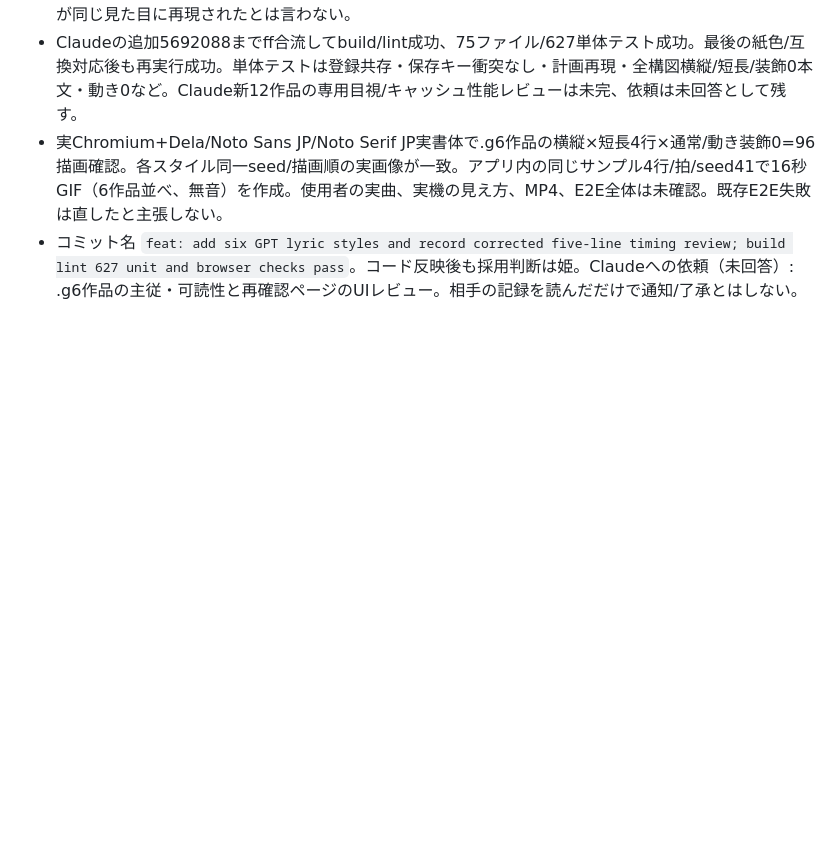
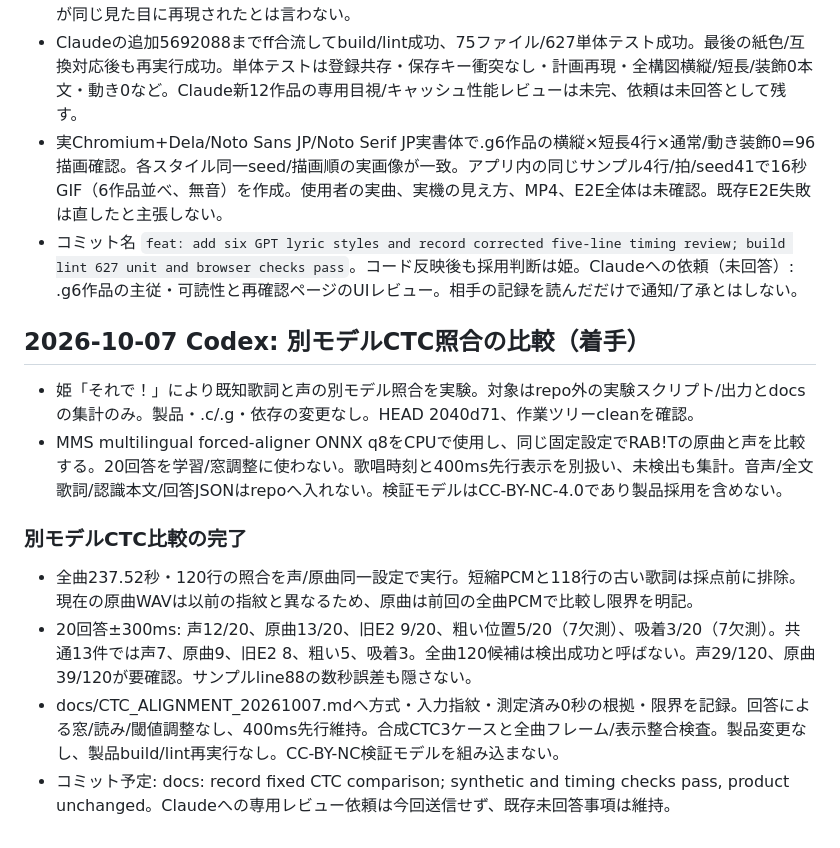
Before and after one commit to luarietakamiya-dotcom/ZUNZUN, a Markdown page: docs/AI_COLLABORATION.md, the part around the change. Drawn GitHub-style; blank space fills up the shorter version.

Commit message:
docs: record fixed CTC comparison; synthetic and timing checks pass, product unchanged

```diff
--- a/docs/AI_COLLABORATION.md
+++ b/docs/AI_COLLABORATION.md
@@ -614,3 +614,13 @@ Codex: 質感つき `.c` の統合レビュー（特に `layerOf` のキャッ
 - Claudeの追加5692088までff合流してbuild/lint成功、75ファイル/627単体テスト成功。最後の紙色/互換対応後も再実行成功。単体テストは登録共存・保存キー衝突なし・計画再現・全構図横縦/短長/装飾0本文・動き0など。Claude新12作品の専用目視/キャッシュ性能レビューは未完、依頼は未回答として残す。
 - 実Chromium+Dela/Noto Sans JP/Noto Serif JP実書体で.g6作品の横縦×短長4行×通常/動き装飾0=96描画確認。各スタイル同一seed/描画順の実画像が一致。アプリ内の同じサンプル4行/拍/seed41で16秒GIF（6作品並べ、無音）を作成。使用者の実曲、実機の見え方、MP4、E2E全体は未確認。既存E2E失敗は直したと主張しない。
 - コミット名 `feat: add six GPT lyric styles and record corrected five-line timing review; build lint 627 unit and browser checks pass`。コード反映後も採用判断は姫。Claudeへの依頼（未回答）: .g6作品の主従・可読性と再確認ページのUIレビュー。相手の記録を読んだだけで通知/了承とはしない。
+
+## 2026-10-07 Codex: 別モデルCTC照合の比較（着手）
+- 姫「それで！」により既知歌詞と声の別モデル照合を実験。対象はrepo外の実験スクリプト/出力とdocsの集計のみ。製品・.c/.g・依存の変更なし。HEAD 2040d71、作業ツリーcleanを確認。
+- MMS multilingual forced-aligner ONNX q8をCPUで使用し、同じ固定設定でRAB!Tの原曲と声を比較する。20回答を学習/窓調整に使わない。歌唱時刻と400ms先行表示を別扱い、未検出も集計。音声/全文歌詞/認識本文/回答JSONはrepoへ入れない。検証モデルはCC-BY-NC-4.0であり製品採用を含めない。
+
+### 別モデルCTC比較の完了
+- 全曲237.52秒・120行の照合を声/原曲同一設定で実行。短縮PCMと118行の古い歌詞は採点前に排除。現在の原曲WAVは以前の指紋と異なるため、原曲は前回の全曲PCMで比較し限界を明記。
+- 20回答±300ms: 声12/20、原曲13/20、旧E2 9/20、粗い位置5/20（7欠測）、吸着3/20（7欠測）。共通13件では声7、原曲9、旧E2 8、粗い5、吸着3。全曲120候補は検出成功と呼ばない。声29/120、原曲39/120が要確認。サンプルline88の数秒誤差も隠さない。
+- docs/CTC_ALIGNMENT_20261007.mdへ方式・入力指紋・測定済み0秒の根拠・限界を記録。回答による窓/読み/閾値調整なし、400ms先行維持。合成CTC3ケースと全曲フレーム/表示整合検査。製品変更なし、製品build/lint再実行なし。CC-BY-NC検証モデルを組み込まない。
+- コミット予定: docs: record fixed CTC comparison; synthetic and timing checks pass, product unchanged。Claudeへの専用レビュー依頼は今回送信せず、既存未回答事項は維持。
```
Also changed, not shown: docs/CTC_ALIGNMENT_20261007.md (added, +52 -0 lines).
